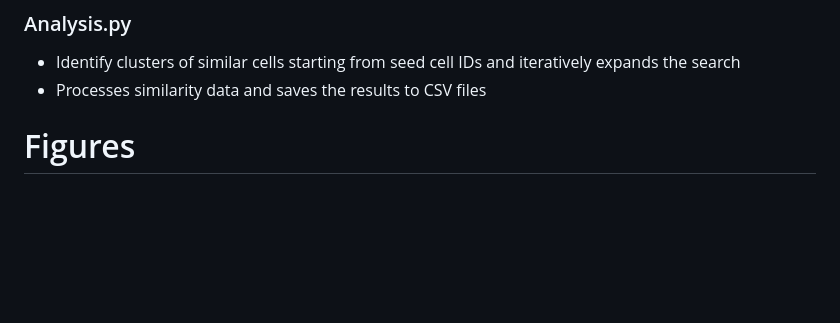
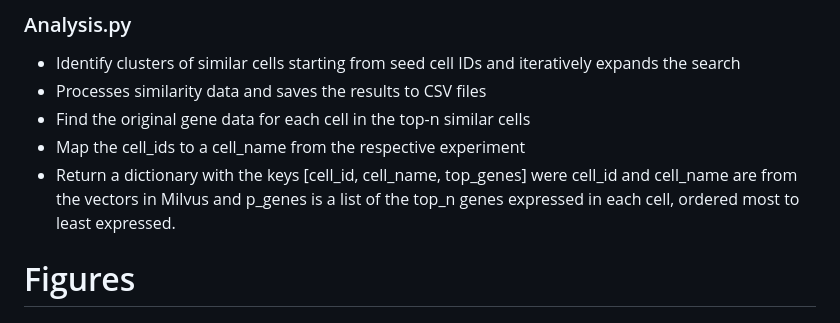
Before and after one commit to coryhenn/scMilvus, a Markdown page: README.md, the part around the change. GitHub-like rendering; blank space fills up the shorter version.

```diff
--- a/README.md
+++ b/README.md
@@ -32,6 +32,11 @@ doi: 10.1016/j.cogsys.2024.101216. url: http://dx.doi.org/10.1016/j.cogsys.2024.
 ### Analysis.py
 - Identify clusters of similar cells starting from seed cell IDs and iteratively expands the search
 - Processes similarity data and saves the results to CSV files
+- Find the original gene data for each cell in the top-n similar cells
+-  Map the cell_ids to a cell_name from the respective experiment
+-   Return a dictionary with the keys [cell_id, cell_name, top_genes] were cell_id and cell_name are from the vectors in Milvus and p_genes is a list of the top_n genes expressed in each cell, ordered most to least expressed.
+
+
 
 # Figures
 
```
